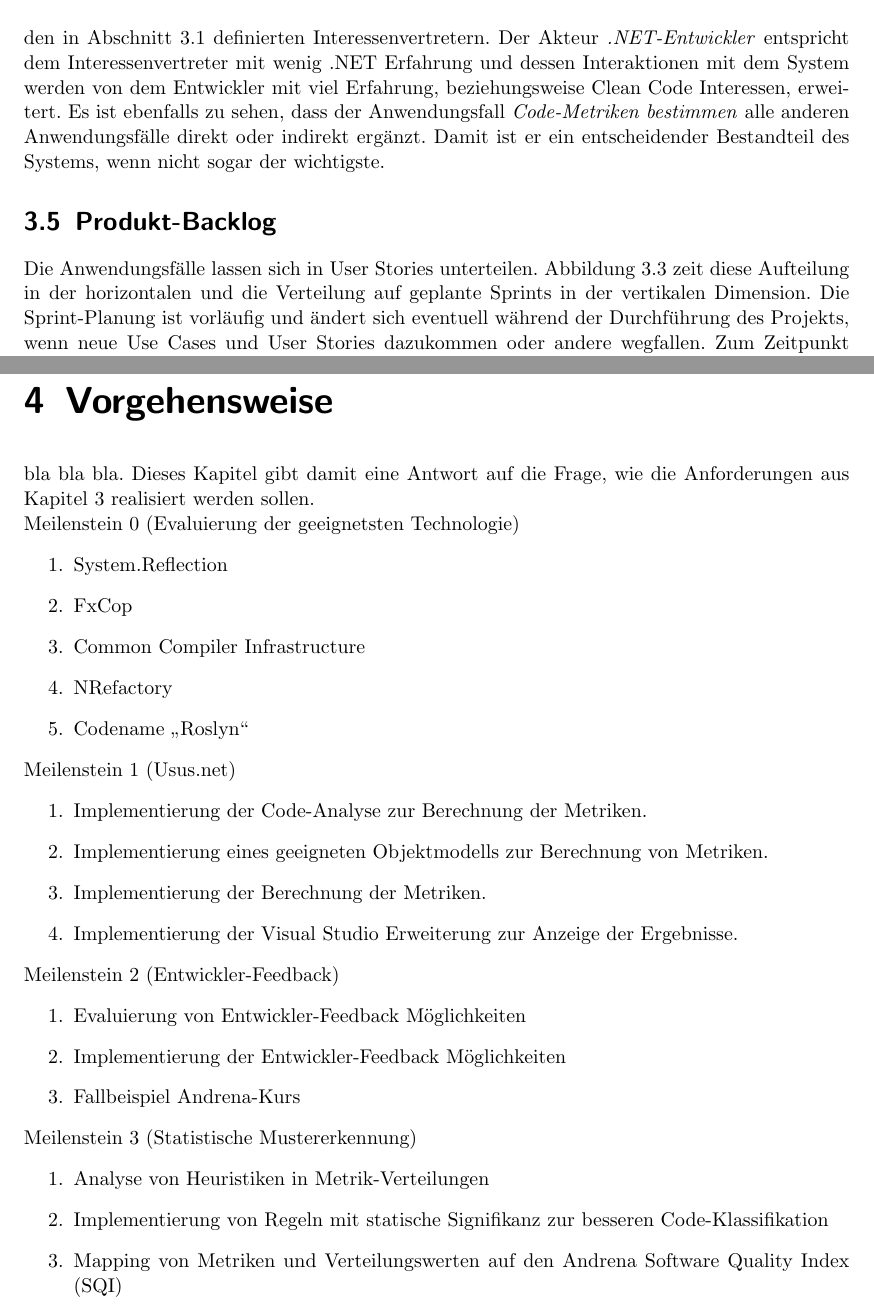
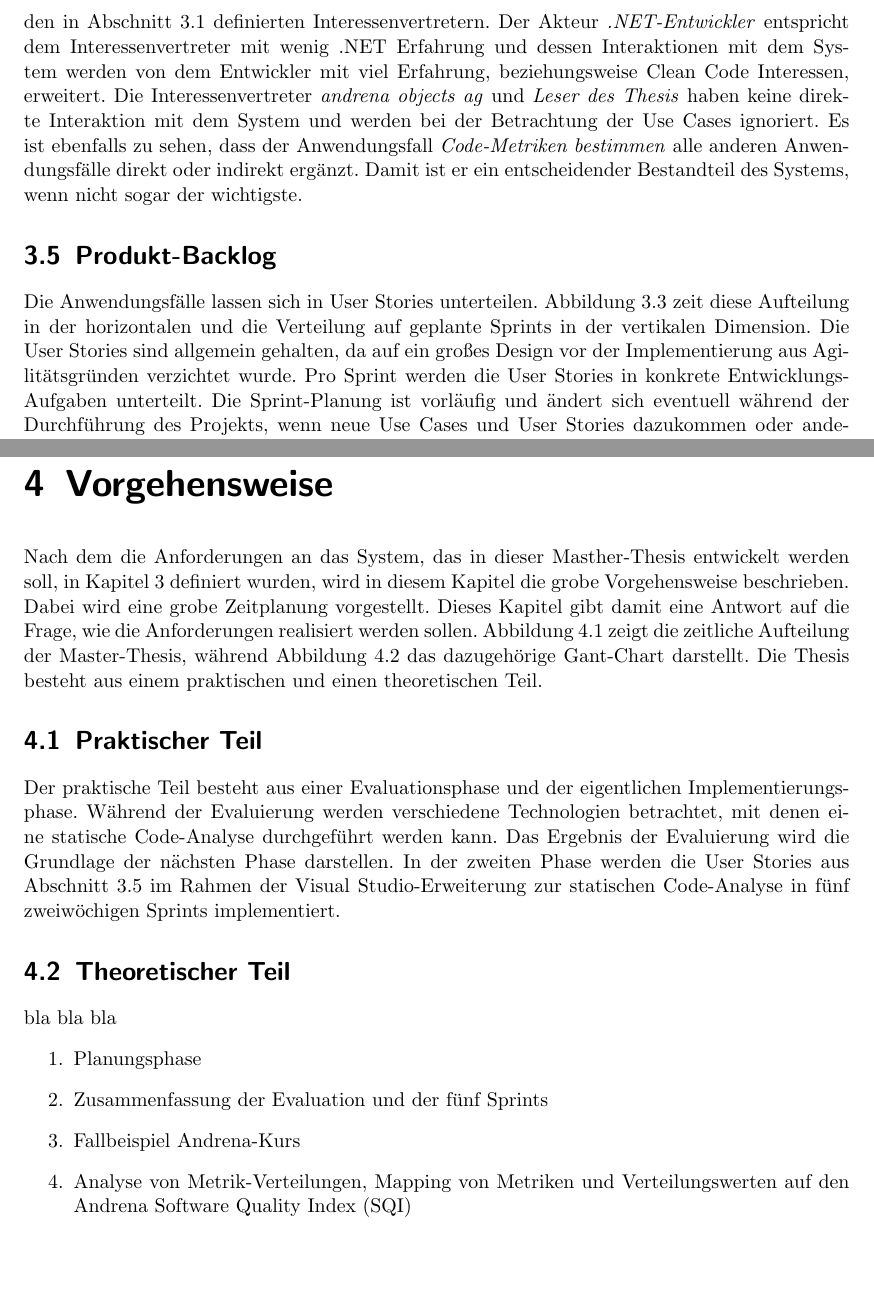
Before and after one commit to halllo/MTSS12, a LaTeX thesis (text/masterthesis.tex): two parts of pages 15 and 17 of 37, joined at a grey line, cut so that both start at the same text, the shorter picture padded with empty space. Compiled offline with pdfLaTeX; the source files are stored in an older character set and shown here as Unicode.

Commit message:
better stories, more text

```diff
--- a/text/masterthesis.tex
+++ b/text/masterthesis.tex
@@ -233,10 +233,11 @@ Aus den in Abschnitt \ref{sec:goals} definierten Zielen dieses Projekts lassen s
 	\caption{Anwendungsfälle des Systems}
 	\label{fig:usecases}
 \end{figure}
-Die Akteure entsprechen ungefähr den in Abschnitt \ref{sec:stakeholder} definierten Interessenvertretern. Der Akteur \textit{.NET-Entwickler} entspricht dem Interessenvertreter mit wenig .NET Erfahrung und dessen Interaktionen mit dem System werden von dem Entwickler mit viel Erfahrung, beziehungsweise Clean Code Interessen, erweitert. Es ist ebenfalls zu sehen, dass der Anwendungsfall \textit{Code-Metriken bestimmen} alle anderen Anwendungsfälle direkt oder indirekt ergänzt. Damit ist er ein entscheidender Bestandteil des Systems, wenn nicht sogar der wichtigste.
+Die Akteure entsprechen ungefähr den in Abschnitt \ref{sec:stakeholder} definierten Interessenvertretern. Der Akteur \textit{.NET-Entwickler} entspricht dem Interessenvertreter mit wenig .NET Erfahrung und dessen Interaktionen mit dem System werden von dem Entwickler mit viel Erfahrung, beziehungsweise Clean Code Interessen, erweitert. Die Interessenvertreter \textit{andrena objects ag} und \textit{Leser des Thesis} haben keine direkte Interaktion mit dem System und werden bei der Betrachtung der Use Cases ignoriert. Es ist ebenfalls zu sehen, dass der Anwendungsfall \textit{Code-Metriken bestimmen} alle anderen Anwendungsfälle direkt oder indirekt ergänzt. Damit ist er ein entscheidender Bestandteil des Systems, wenn nicht sogar der wichtigste.
 
 
 \section{Produkt-Backlog}
+\label{sec:productbacklog}
 Die Anwendungsfälle lassen sich in User Stories unterteilen. Abbildung \ref{fig:productbacklog} zeit diese Aufteilung in der horizontalen und die Verteilung auf geplante Sprints in der vertikalen Dimension.
 \begin{figure}[h]
 	\centering
@@ -244,52 +245,28 @@ Die Anwendungsfälle lassen sich in User Stories unterteilen. Abbildung \ref{fig
 	\caption{Produkt-Backlog des Systems}
 	\label{fig:productbacklog}
 \end{figure}
-Die Sprint-Planung ist vorläufig und ändert sich eventuell während der Durchführung des Projekts, wenn neue Use Cases und User Stories dazukommen oder andere wegfallen. Zum Zeitpunkt dieser Planung lassen sich die bereits gefunden User Stories in wahrscheinlich fünf Sprints implementieren.
-
-
-
-
-
-
-
-
-
-
-
+Die User Stories sind allgemein gehalten, da auf ein großes Design vor der Implementierung aus Agilitätsgründen verzichtet wurde. Pro Sprint werden die User Stories in konkrete Entwicklungs-Aufgaben unterteilt. Die Sprint-Planung ist vorläufig und ändert sich eventuell während der Durchführung des Projekts, wenn neue Use Cases und User Stories dazukommen oder andere wegfallen. Zum Zeitpunkt dieser Planung lassen sich die bereits gefunden User Stories in wahrscheinlich fünf Sprints implementieren.
 
 
 
 
 \chapter{Vorgehensweise}
-bla bla bla. Dieses Kapitel gibt damit eine Antwort auf die Frage, wie die Anforderungen aus Kapitel \ref{chap:requirements} realisiert werden sollen.
-\newline
-Meilenstein 0 (Evaluierung der geeignetsten Technologie)
+Nach dem die Anforderungen an das System, das in dieser Masther-Thesis entwickelt werden soll, in Kapitel \ref{chap:requirements} definiert wurden, wird in diesem Kapitel die grobe Vorgehensweise beschrieben. Dabei wird eine grobe Zeitplanung vorgestellt. Dieses Kapitel gibt damit eine Antwort auf die Frage, wie die Anforderungen realisiert werden sollen. Abbildung \ref{fig:plan_table} zeigt die zeitliche Aufteilung der Master-Thesis, während Abbildung \ref{fig:plan_gantt} das dazugehörige Gant-Chart darstellt. Die Thesis besteht aus einem praktischen und einen theoretischen Teil.
+
+
+\section{Praktischer Teil}
+Der praktische Teil besteht aus einer Evaluationsphase und der eigentlichen Implementierungsphase. Während der Evaluierung werden verschiedene Technologien betrachtet, mit denen eine statische Code-Analyse durchgeführt werden kann. Das Ergebnis der Evaluierung wird die Grundlage der nächsten Phase darstellen. In der zweiten Phase werden die User Stories aus Abschnitt \ref{sec:productbacklog} im Rahmen der Visual Studio-Erweiterung zur statischen Code-Analyse in fünf zweiwöchigen Sprints implementiert.
+
+
+\section{Theoretischer Teil}
+bla bla bla
 \begin{enumerate}
-\item System.Reflection
-\item FxCop
-\item Common Compiler Infrastructure
-\item NRefactory
-\item Codename "`Roslyn"'
+\item Planungsphase
+\item Zusammenfassung der Evaluation und der fünf Sprints
+\item Fallbeispiel Andrena-Kurs
+\item Analyse von Metrik-Verteilungen, Mapping von Metriken und Verteilungswerten auf den Andrena Software Quality Index (SQI)
 \end{enumerate}
-Meilenstein 1 (Usus.net)
-\begin{enumerate}
-\item Implementierung der Code-Analyse zur Berechnung der Metriken.
-\item Implementierung eines geeigneten Objektmodells zur Berechnung von Metriken.
-\item Implementierung der Berechnung der Metriken.
-\item Implementierung der Visual Studio Erweiterung zur Anzeige der Ergebnisse.
-\end{enumerate}
-Meilenstein 2 (Entwickler-Feedback)
-\begin{enumerate}
-\item Evaluierung von Entwickler-Feedback Möglichkeiten
-\item Implementierung der Entwickler-Feedback Möglichkeiten
-\item Fallbeispiel Andrena-Kurs
-\end{enumerate}
-Meilenstein 3 (Statistische Mustererkennung)
-\begin{enumerate}
-\item Analyse von Heuristiken in Metrik-Verteilungen
-\item Implementierung von Regeln mit statische Signifikanz zur besseren Code-Klassifikation
-\item Mapping von Metriken und Verteilungswerten auf den Andrena Software Quality Index (SQI)
-\end{enumerate}
+bla bla bla
 
 \begin{figure}[h]
 	\centering
```
Also changed, not shown: text/images/backlog.jpg, 2 other files.
